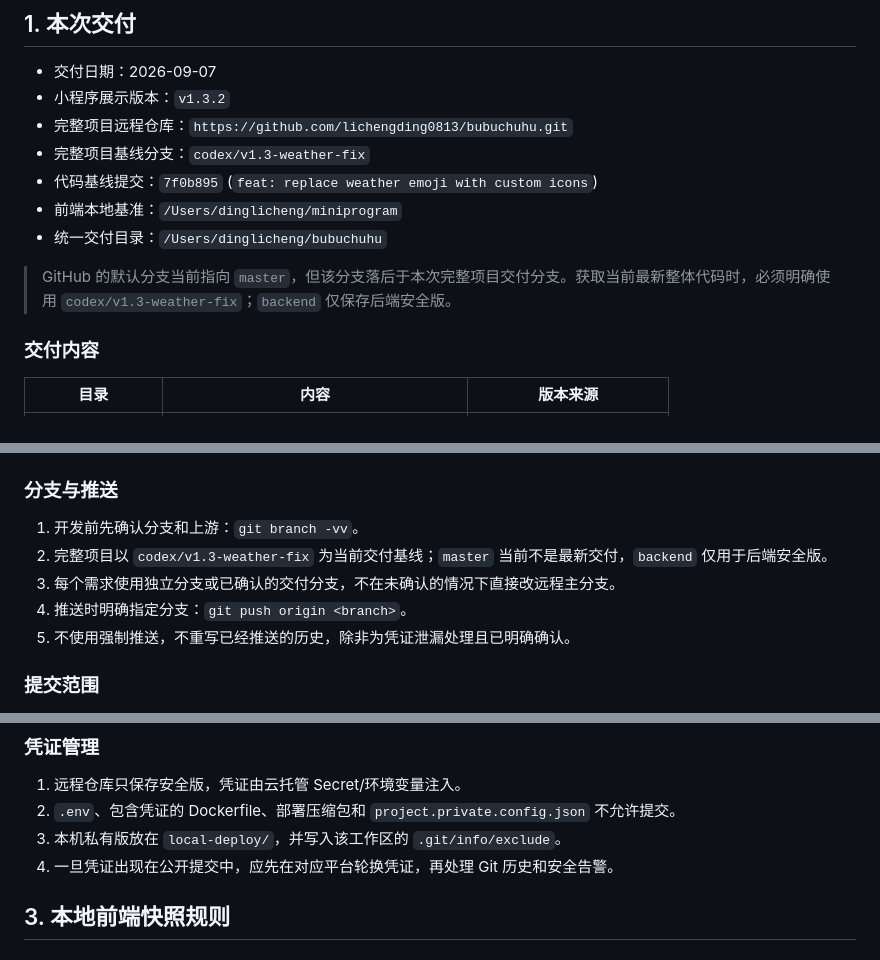
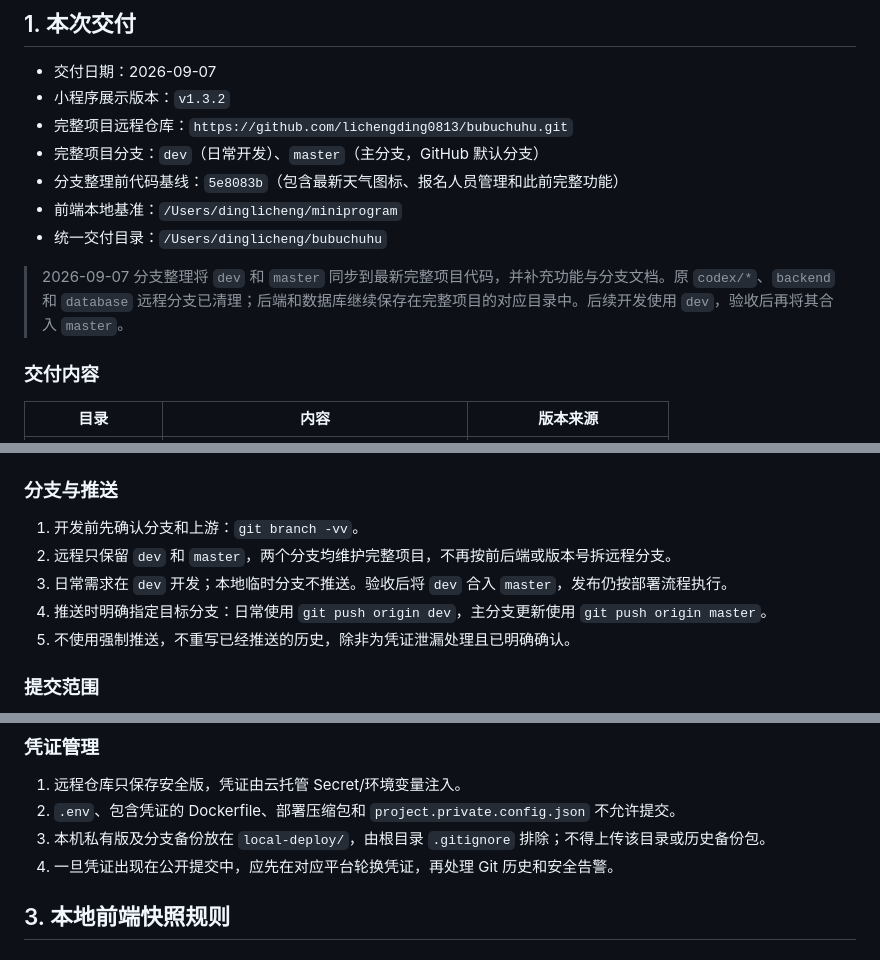
Before and after one commit to lichengding0813/bubuchuhu, a Markdown page: VERSION_DELIVERY.md, 3 parts joined by grey strips. GitHub-like rendering.

Commit message:
docs: summarize features and consolidate branch workflow

```diff
--- a/VERSION_DELIVERY.md
+++ b/VERSION_DELIVERY.md
@@ -5,12 +5,12 @@
 - 交付日期：2026-09-07
 - 小程序展示版本：`v1.3.2`
 - 完整项目远程仓库：`https://github.com/lichengding0813/bubuchuhu.git`
-- 完整项目基线分支：`codex/v1.3-weather-fix`
-- 代码基线提交：`7f0b895` (`feat: replace weather emoji with custom icons`)
+- 完整项目分支：`dev`（日常开发）、`master`（主分支，GitHub 默认分支）
+- 分支整理前代码基线：`5e8083b`（包含最新天气图标、报名人员管理和此前完整功能）
 - 前端本地基准：`/Users/dinglicheng/miniprogram`
 - 统一交付目录：`/Users/dinglicheng/bubuchuhu`
 
-> GitHub 的默认分支当前指向 `master`，但该分支落后于本次完整项目交付分支。获取当前最新整体代码时，必须明确使用 `codex/v1.3-weather-fix`；`backend` 仅保存后端安全版。
+> 2026-09-07 分支整理将 `dev` 和 `master` 同步到最新完整项目代码，并补充功能与分支文档。原 `codex/*`、`backend` 和 `database` 远程分支已清理；后端和数据库继续保存在完整项目的对应目录中。后续开发使用 `dev`，验收后再将其合入 `master`。
 
 ### 交付内容
 
@@ -37,9 +37,9 @@
 ### 分支与推送
 
 1. 开发前先确认分支和上游：`git branch -vv`。
-2. 完整项目以 `codex/v1.3-weather-fix` 为当前交付基线；`master` 当前不是最新交付，`backend` 仅用于后端安全版。
-3. 每个需求使用独立分支或已确认的交付分支，不在未确认的情况下直接改远程主分支。
-4. 推送时明确指定分支：`git push origin <branch>`。
+2. 远程只保留 `dev` 和 `master`，两个分支均维护完整项目，不再按前后端或版本号拆远程分支。
+3. 日常需求在 `dev` 开发；本地临时分支不推送。验收后将 `dev` 合入 `master`，发布仍按部署流程执行。
+4. 推送时明确指定目标分支：日常使用 `git push origin dev`，主分支更新使用 `git push origin master`。
 5. 不使用强制推送，不重写已经推送的历史，除非为凭证泄漏处理且已明确确认。
 
 ### 提交范围
@@ -66,7 +66,7 @@
 
 1. 远程仓库只保存安全版，凭证由云托管 Secret/环境变量注入。
 2. `.env`、包含凭证的 Dockerfile、部署压缩包和 `project.private.config.json` 不允许提交。
-3. 本机私有版放在 `local-deploy/`，并写入该工作区的 `.git/info/exclude`。
+3. 本机私有版及分支备份放在 `local-deploy/`，由根目录 `.gitignore` 排除；不得上传该目录或历史备份包。
 4. 一旦凭证出现在公开提交中，应先在对应平台轮换凭证，再处理 Git 历史和安全告警。
 
 ## 3. 本地前端快照规则
```
Also changed, not shown: other parts of VERSION_DELIVERY.md (+1 -1 lines), PROJECT_OVERVIEW.md (added, +65 -0 lines), README.md (+10 -5 lines).
